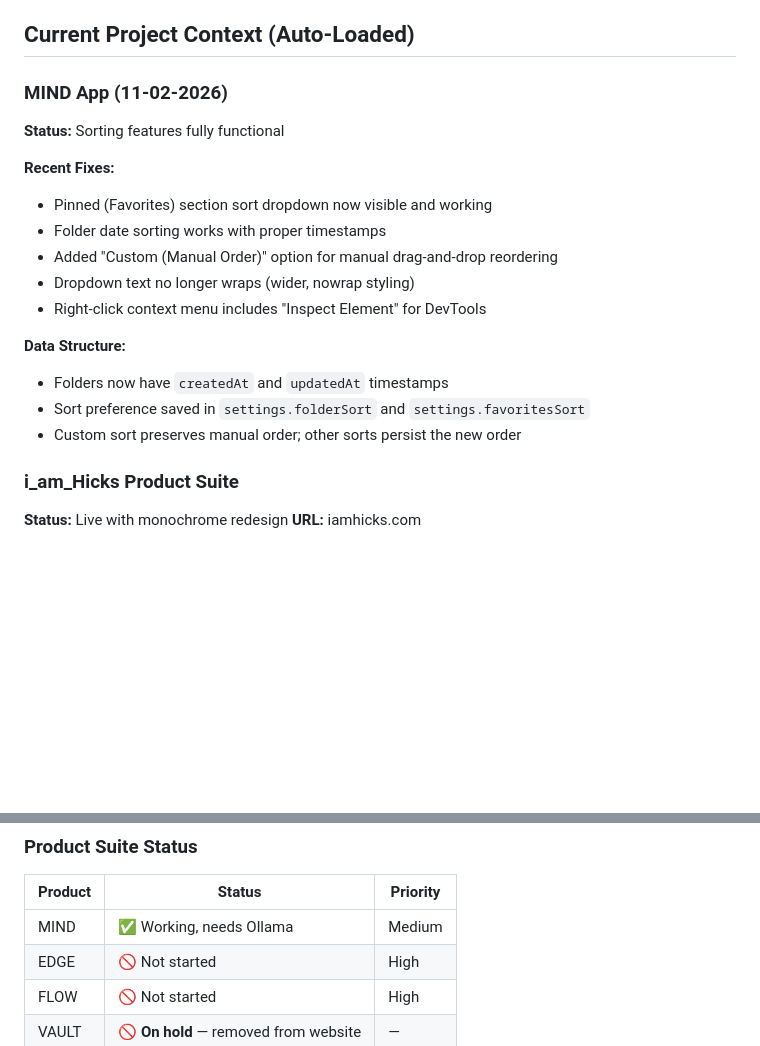
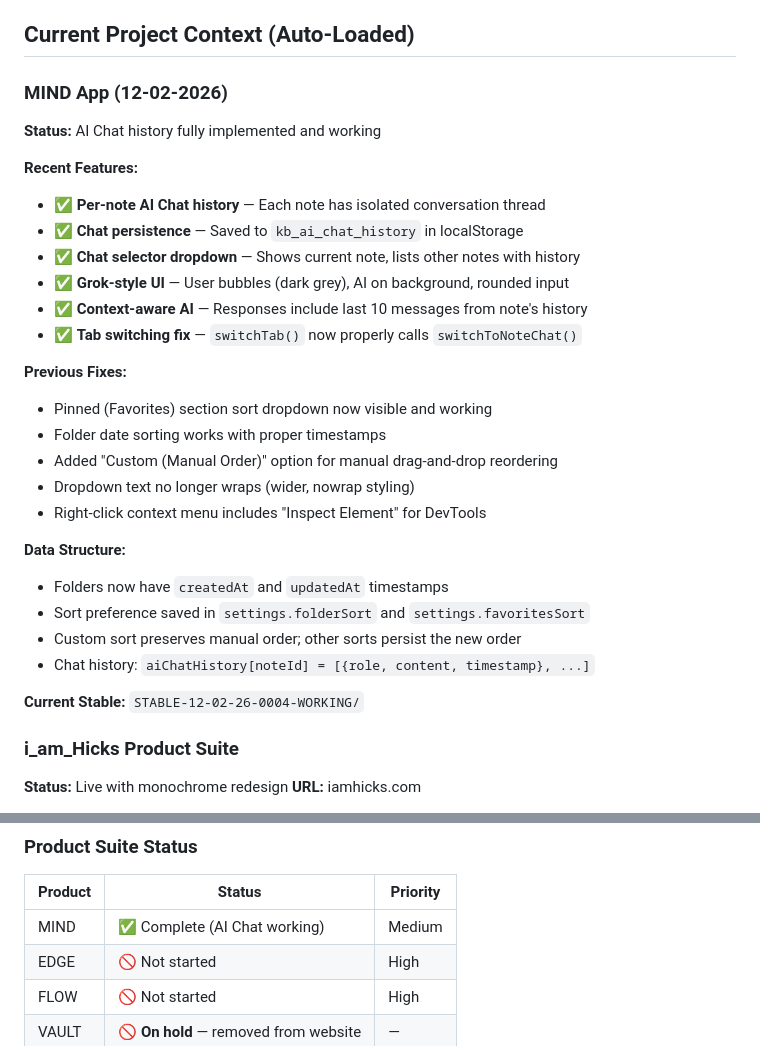
Before and after one commit to iamhicks/kai-memory, a Markdown page: MEMORY.md, 2 parts joined by grey strips. Drawn GitHub-style; blank space fills up the shorter version.

Commit message:
Session 12-02-2026: MIND AI Chat history implementation complete

```diff
--- a/MEMORY.md
+++ b/MEMORY.md
@@ -47,10 +47,18 @@
 
 ## Current Project Context (Auto-Loaded)
 
-### MIND App (11-02-2026)
-**Status:** Sorting features fully functional
+### MIND App (12-02-2026)
+**Status:** AI Chat history fully implemented and working
 
-**Recent Fixes:**
+**Recent Features:**
+- ✅ **Per-note AI Chat history** — Each note has isolated conversation thread
+- ✅ **Chat persistence** — Saved to `kb_ai_chat_history` in localStorage
+- ✅ **Chat selector dropdown** — Shows current note, lists other notes with history
+- ✅ **Grok-style UI** — User bubbles (dark grey), AI on background, rounded input
+- ✅ **Context-aware AI** — Responses include last 10 messages from note's history
+- ✅ **Tab switching fix** — `switchTab()` now properly calls `switchToNoteChat()`
+
+**Previous Fixes:**
 - Pinned (Favorites) section sort dropdown now visible and working
 - Folder date sorting works with proper timestamps
 - Added "Custom (Manual Order)" option for manual drag-and-drop reordering
@@ -61,6 +69,9 @@
 - Folders now have `createdAt` and `updatedAt` timestamps
 - Sort preference saved in `settings.folderSort` and `settings.favoritesSort`
 - Custom sort preserves manual order; other sorts persist the new order
+- Chat history: `aiChatHistory[noteId] = [{role, content, timestamp}, ...]`
+
+**Current Stable:** `STABLE-12-02-26-0004-WORKING/`
 
 ### i_am_Hicks Product Suite
 **Status:** Live with monochrome redesign
@@ -115,7 +126,7 @@ When evaluating new features or products, refer to these:
 ### Product Suite Status
 | Product | Status | Priority |
 |---------|--------|----------|
-| MIND | ✅ Working, needs Ollama | Medium |
+| MIND | ✅ Complete (AI Chat working) | Medium |
 | EDGE | 🚫 Not started | High |
 | FLOW | 🚫 Not started | High |
 | VAULT | 🚫 **On hold** — removed from website | — |
```
Also changed, not shown: memory/12-02-2026.md (added, +40 -0 lines).
